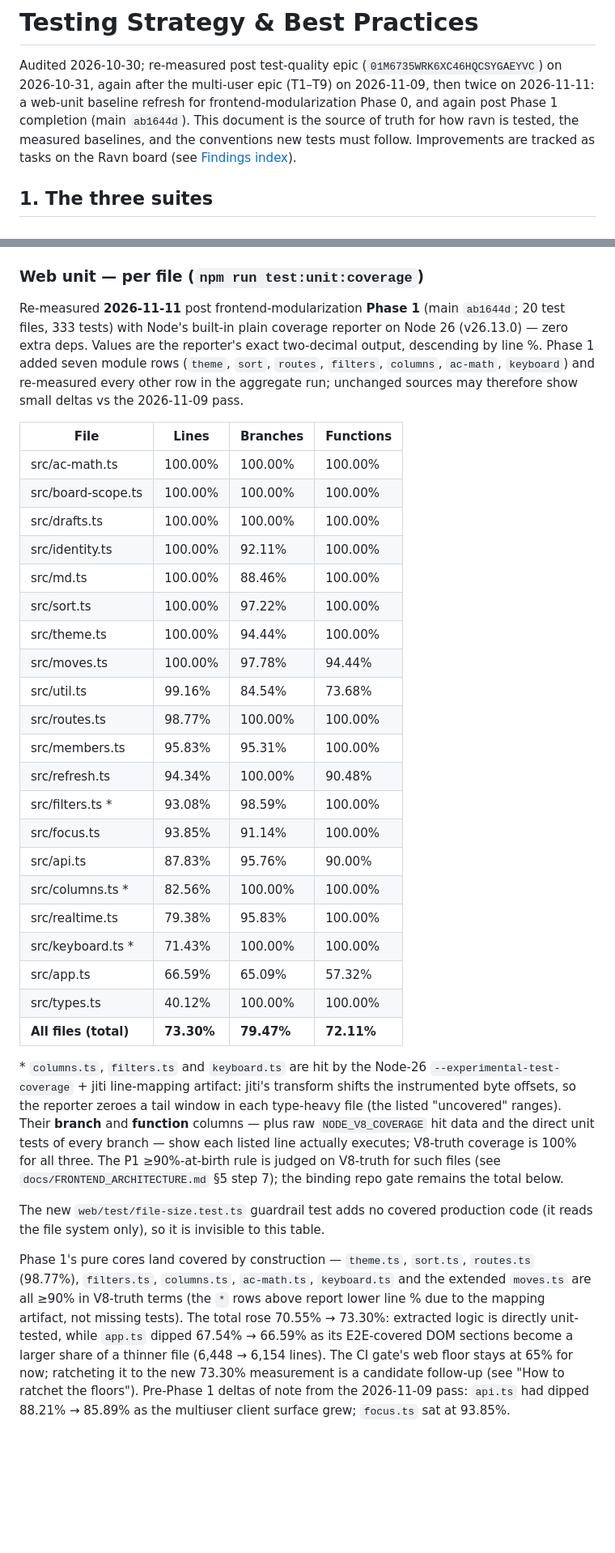
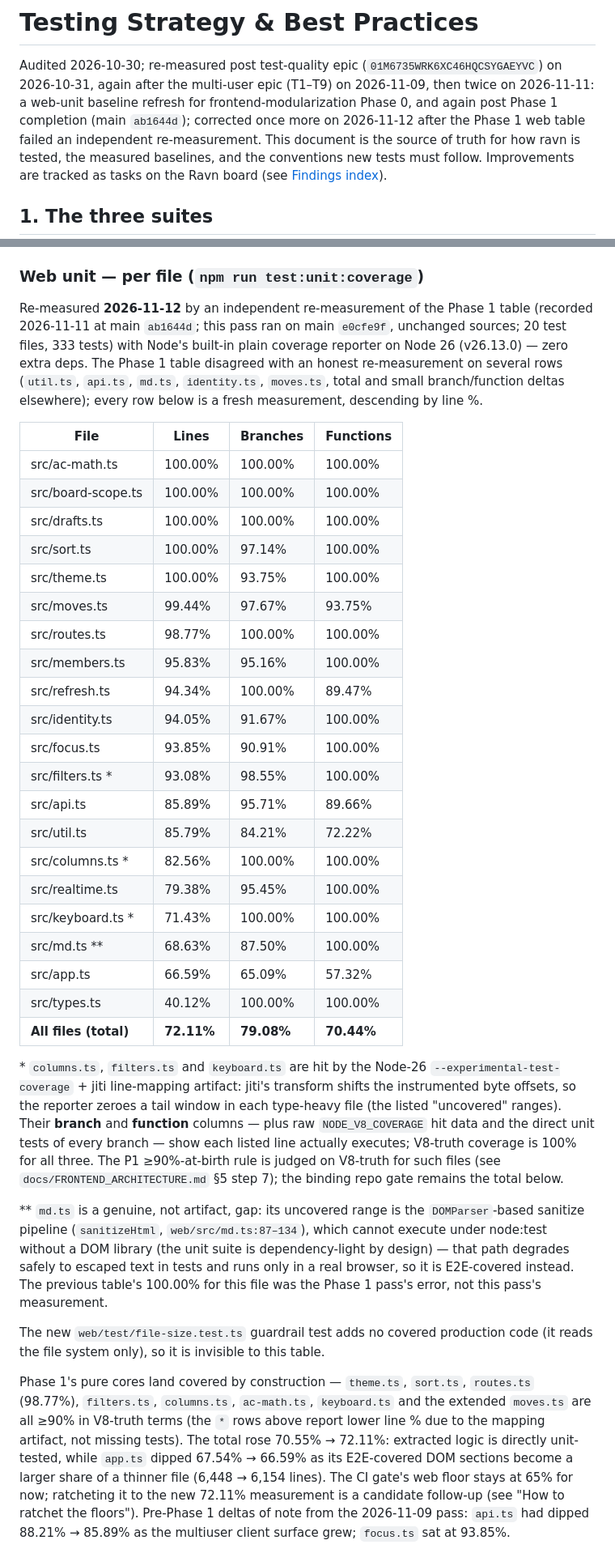
Before and after one commit to mrhollen/ravn, a Markdown page: docs/TESTING.md, 2 parts joined by grey strips. Shown at 81% size. Rendered like a GitHub page; blank space fills up the shorter version.

Commit message:
docs(testing): correct Phase 1 web-unit coverage table via independent re-measurement
The Phase 1 docs commit (e0cfe9f) recorded a per-file coverage table that
does not match an honest re-run of npm run test:unit:coverage. Re-measured
on main e0cfe9f (Node v26.13.0, 20 test files / 333 tests) and replaced the
table rows + total with measured values, descending by line %:

- total:    73.30 -> 72.11 lines / 79.47 -> 79.08 branches / 72.11 -> 70.44 funcs
- util.ts:  99.16 -> 85.79 lines (largest single correction)
- api.ts:   87.83 -> 85.89 lines
- md.ts:    100.00 -> 68.63 lines (genuine gap: sanitizeHtml needs a DOMParser,
             unreachable under dependency-free node:test; E2E covers it)
- identity: 100.00 -> 94.05 lines
- moves.ts: 100.00 -> 99.44 lines
plus small branch/function deltas (sort, theme, members, refresh, filters,
focus, realtime). md.ts gains a ** footnote distinguishing its genuine gap
from the jiti line-mapping artifact (*) on columns/filters/keyboard.

Prose updated to match: section-1 coverage cell, phase annotations, and the
ratchet candidate (now 72.11%). No code changes; floors untouched
(web floor 65%, total well above it).

```diff
--- a/docs/TESTING.md
+++ b/docs/TESTING.md
@@ -4,7 +4,8 @@ Audited 2026-10-30; re-measured post test-quality epic
 (`01M6735WRK6XC46HQCSYGAEYVC`) on 2026-10-31, again after the multi-user
 epic (T1–T9) on 2026-11-09, then twice on 2026-11-11: a web-unit baseline
 refresh for frontend-modularization Phase 0, and again post Phase 1 completion
-(main `ab1644d`). This document is the source of
+(main `ab1644d`); corrected once more on 2026-11-12 after the Phase 1 web table
+failed an independent re-measurement. This document is the source of
 truth for how ravn is tested, the measured baselines, and the conventions new
 tests must follow.
 Improvements are tracked as tasks on the Ravn board (see
@@ -69,37 +70,38 @@ not dead code) are all at ≥80% now — measured post-epic: `ListWithCounts` 92
 
 ### Web unit — per file (`npm run test:unit:coverage`)
 
-Re-measured **2026-11-11** post frontend-modularization **Phase 1** (main
-`ab1644d`; 20 test files, 333 tests) with Node's built-in plain coverage
-reporter on Node 26 (v26.13.0) — zero extra deps. Values are the reporter's
-exact two-decimal output, descending by line %. Phase 1 added seven module
-rows (`theme`, `sort`, `routes`, `filters`, `columns`, `ac-math`, `keyboard`)
-and re-measured every other row in the aggregate run; unchanged sources may
-therefore show small deltas vs the 2026-11-09 pass.
+Re-measured **2026-11-12** by an independent re-measurement of the Phase 1
+table (recorded 2026-11-11 at main `ab1644d`; this pass ran on main
+`e0cfe9f`, unchanged sources; 20 test files, 333 tests) with Node's built-in
+plain coverage reporter on Node 26 (v26.13.0) — zero extra deps. The Phase 1
+table disagreed with an honest re-measurement on several rows (`util.ts`,
+`api.ts`, `md.ts`, `identity.ts`, `moves.ts`, total and small branch/function
+deltas elsewhere); every row below is a fresh measurement, descending by line
+%.
 
 | File | Lines | Branches | Functions |
 |---|---|---|---|
 | src/ac-math.ts | 100.00% | 100.00% | 100.00% |
 | src/board-scope.ts | 100.00% | 100.00% | 100.00% |
 | src/drafts.ts | 100.00% | 100.00% | 100.00% |
-| src/identity.ts | 100.00% | 92.11% | 100.00% |
-| src/md.ts | 100.00% | 88.46% | 100.00% |
-| src/sort.ts | 100.00% | 97.22% | 100.00% |
-| src/theme.ts | 100.00% | 94.44% | 100.00% |
-| src/moves.ts | 100.00% | 97.78% | 94.44% |
-| src/util.ts | 99.16% | 84.54% | 73.68% |
+| src/sort.ts | 100.00% | 97.14% | 100.00% |
+| src/theme.ts | 100.00% | 93.75% | 100.00% |
+| src/moves.ts | 99.44% | 97.67% | 93.75% |
 | src/routes.ts | 98.77% | 100.00% | 100.00% |
-| src/members.ts | 95.83% | 95.31% | 100.00% |
-| src/refresh.ts | 94.34% | 100.00% | 90.48% |
-| src/filters.ts \* | 93.08% | 98.59% | 100.00% |
-| src/focus.ts | 93.85% | 91.14% | 100.00% |
-| src/api.ts | 87.83% | 95.76% | 90.00% |
+| src/members.ts | 95.83% | 95.16% | 100.00% |
+| src/refresh.ts | 94.34% | 100.00% | 89.47% |
+| src/identity.ts | 94.05% | 91.67% | 100.00% |
+| src/focus.ts | 93.85% | 90.91% | 100.00% |
+| src/filters.ts \* | 93.08% | 98.55% | 100.00% |
+| src/api.ts | 85.89% | 95.71% | 89.66% |
+| src/util.ts | 85.79% | 84.21% | 72.22% |
 | src/columns.ts \* | 82.56% | 100.00% | 100.00% |
-| src/realtime.ts | 79.38% | 95.83% | 100.00% |
+| src/realtime.ts | 79.38% | 95.45% | 100.00% |
 | src/keyboard.ts \* | 71.43% | 100.00% | 100.00% |
+| src/md.ts \*\* | 68.63% | 87.50% | 100.00% |
 | src/app.ts | 66.59% | 65.09% | 57.32% |
 | src/types.ts | 40.12% | 100.00% | 100.00% |
-| **All files (total)** | **73.30%** | **79.47%** | **72.11%** |
+| **All files (total)** | **72.11%** | **79.08%** | **70.44%** |
 
 \* `columns.ts`, `filters.ts` and `keyboard.ts` are hit by the Node-26
 `--experimental-test-coverage` + jiti line-mapping artifact: jiti's transform
@@ -111,6 +113,14 @@ coverage is 100% for all three. The P1 ≥90%-at-birth rule is judged on
 V8-truth for such files (see `docs/FRONTEND_ARCHITECTURE.md` §5 step 7); the
 binding repo gate remains the total below.
 
+\*\* `md.ts` is a genuine, not artifact, gap: its uncovered range is the
+`DOMParser`-based sanitize pipeline (`sanitizeHtml`, `web/src/md.ts:87–134`),
+which cannot execute under node:test without a DOM library (the unit suite is
+dependency-light by design) — that path degrades safely to escaped text in
+tests and runs only in a real browser, so it is E2E-covered instead. The
+previous table's 100.00% for this file was the Phase 1 pass's error, not this
+pass's measurement.
+
 The new `web/test/file-size.test.ts` guardrail test adds no covered production
 code (it reads the file system only), so it is invisible to this table.
 
@@ -118,10 +128,10 @@ Phase 1's pure cores land covered by construction — `theme.ts`, `sort.ts`,
 `routes.ts` (98.77%), `filters.ts`, `columns.ts`, `ac-math.ts`, `keyboard.ts`
 and the extended `moves.ts` are all ≥90% in V8-truth terms (the `*` rows above
 report lower line % due to the mapping artifact, not missing tests). The total
-rose 70.55% → 73.30%: extracted logic is directly unit-tested, while `app.ts`
+rose 70.55% → 72.11%: extracted logic is directly unit-tested, while `app.ts`
 dipped 67.54% → 66.59% as its E2E-covered DOM sections become a larger share of
 a thinner file (6,448 → 6,154 lines). The CI gate's web floor stays at 65% for
-now; ratcheting it to the new 73.30% measurement is a candidate follow-up (see
+now; ratcheting it to the new 72.11% measurement is a candidate follow-up (see
 "How to ratchet the floors"). Pre-Phase 1 deltas of note from the 2026-11-09
 pass: `api.ts` had dipped 88.21% → 85.89% as the multiuser client surface grew;
 `focus.ts` sat at 93.85%.
```
Also changed, not shown: other parts of docs/TESTING.md (+2 -2 lines).
